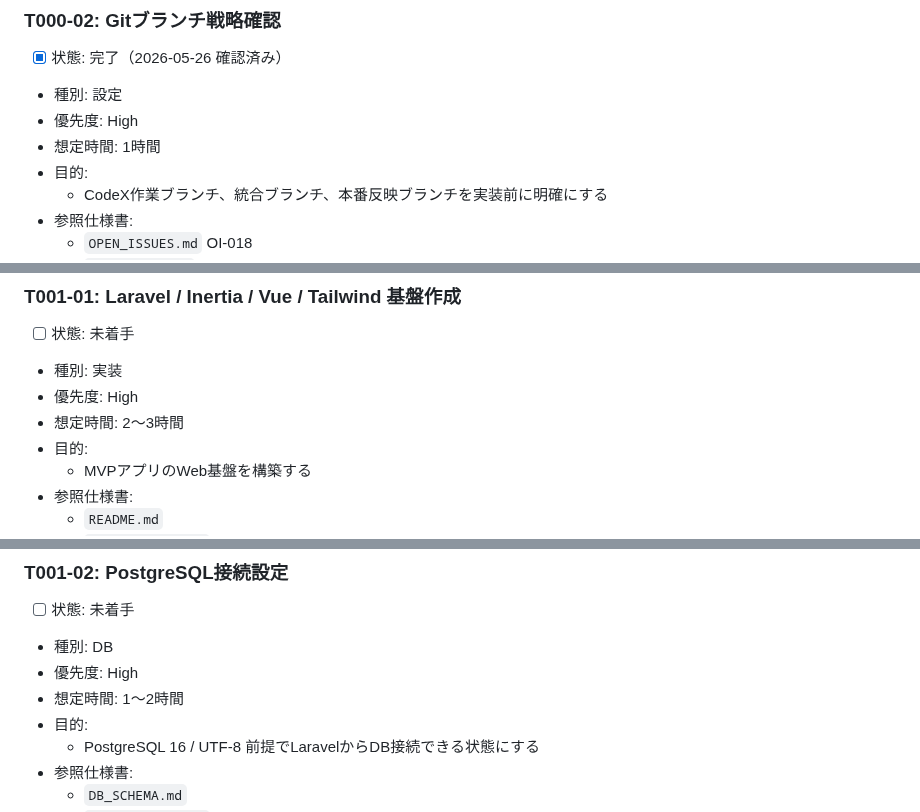
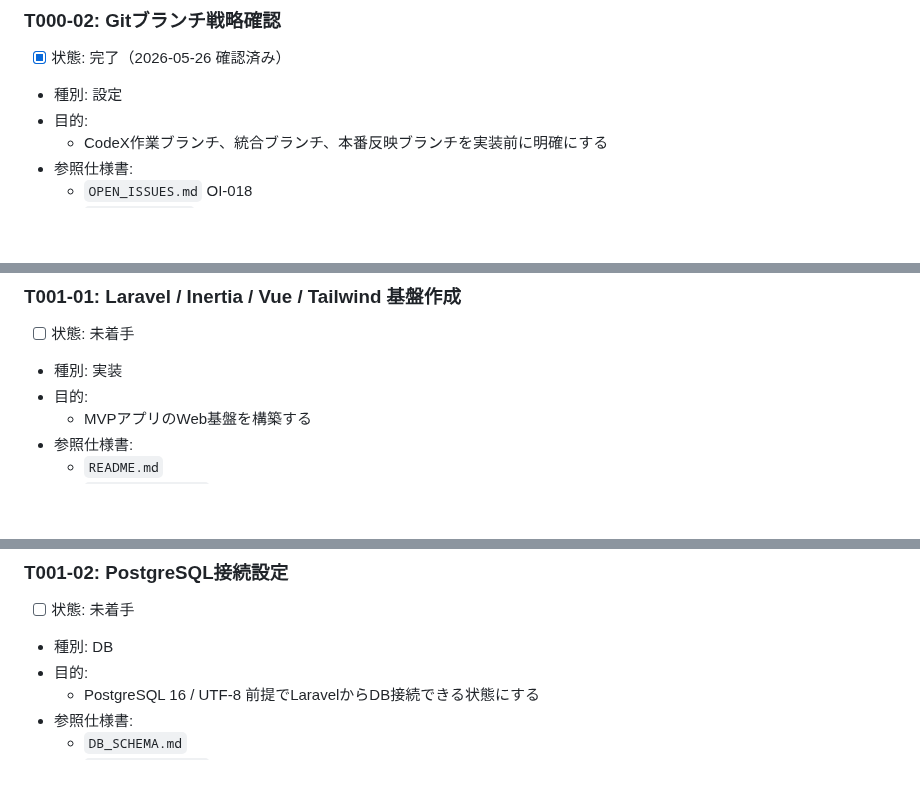
Before and after one commit to kurukobaweb/nihongo, a Markdown page: docs/TASKS.md, 3 parts joined by grey strips. Drawn GitHub-style; blank space fills up the shorter version.

```diff
--- a/docs/TASKS.md
+++ b/docs/TASKS.md
@@ -78,8 +76,6 @@
 
 - [x] 状態: 完了（2026-05-26 確認済み）
 - 種別: 設定
-- 優先度: High
-- 想定時間: 1時間
 - 目的:
   - CodeX作業ブランチ、統合ブランチ、本番反映ブランチを実装前に明確にする
 - 参照仕様書:
@@ -148,8 +154,6 @@
 
 - [ ] 状態: 未着手
 - 種別: 実装
-- 優先度: High
-- 想定時間: 2〜3時間
 - 目的:
   - MVPアプリのWeb基盤を構築する
 - 参照仕様書:
@@ -184,8 +188,6 @@
 
 - [ ] 状態: 未着手
 - 種別: DB
-- 優先度: High
-- 想定時間: 1〜2時間
 - 目的:
   - PostgreSQL 16 / UTF-8 前提でLaravelからDB接続できる状態にする
 - 参照仕様書:
```
Also changed, not shown: other parts of docs/TASKS.md (+13 -139 lines).
